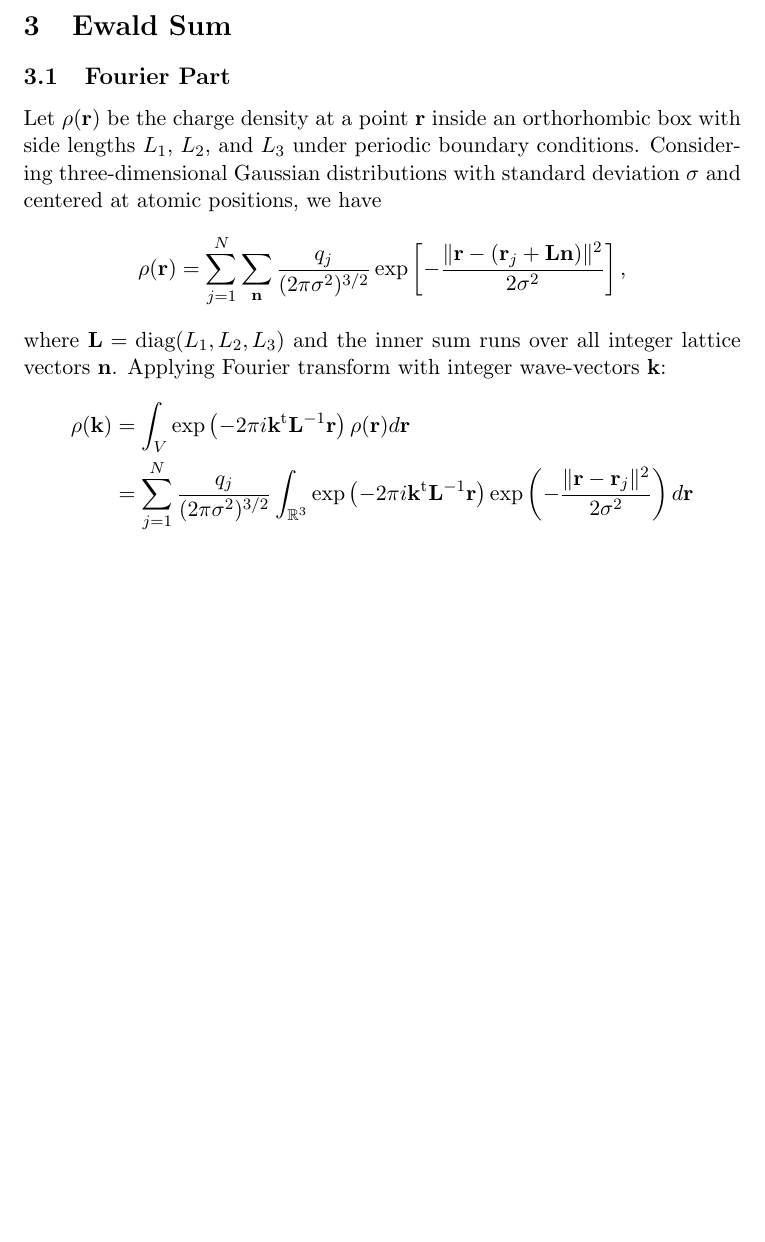
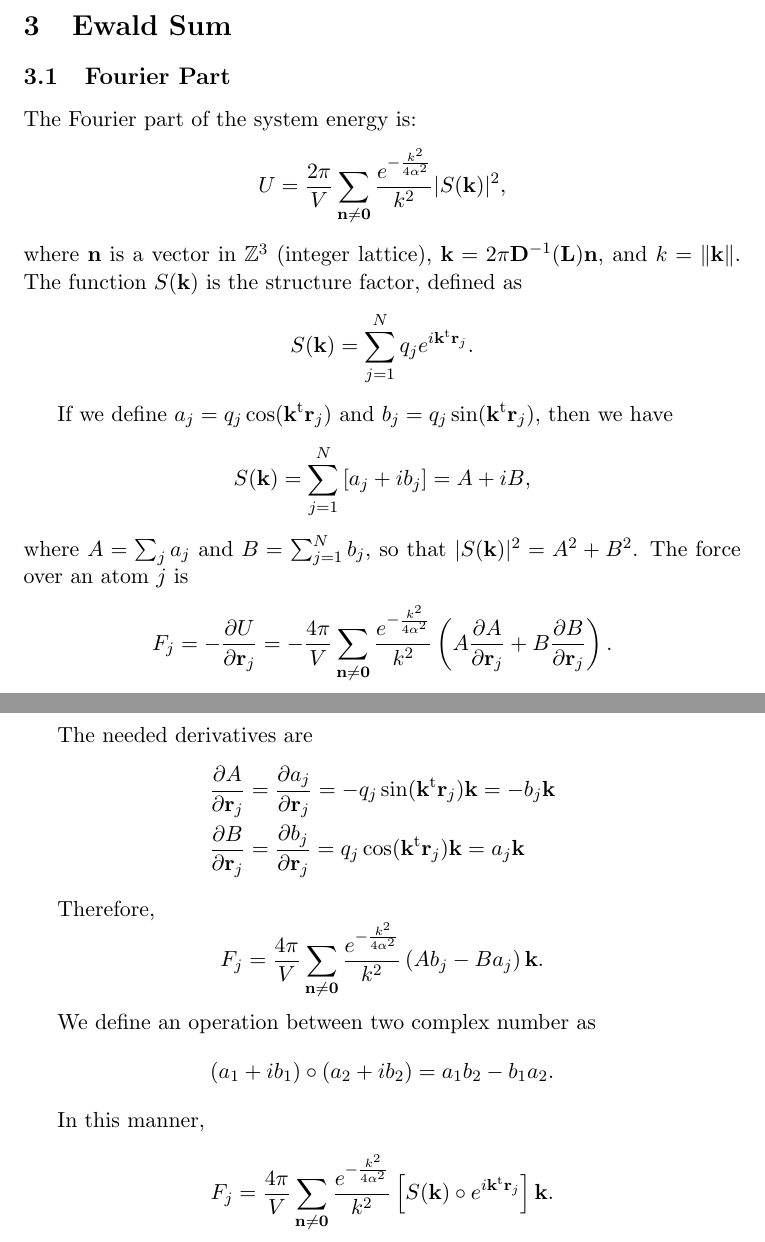
Before and after one commit to atoms-ufrj/EmDee, a LaTeX document (equations/emdee.tex): part of page 4 of 4 before the commit and two parts of pages 4 and 5 of 5 after it, the two joined at a grey line, cut so that both start at the same text, the shorter picture padded with empty space. Compiled offline with pdfLaTeX.

Commit message:
Implementation of fourier part of Ewald sum

```diff
--- a/equations/emdee.tex
+++ b/equations/emdee.tex
@@ -152,14 +152,43 @@ Therefore,
 
 \subsection{Fourier Part}
 
-Let $\rho(\vt r)$ be the charge density at a point $\vt r$ inside an orthorhombic box with side lengths $L_1$, $L_2$, and $L_3$ under periodic boundary conditions. Considering three-dimensional Gaussian distributions with standard deviation $\sigma$ and centered at atomic positions, we have
+The Fourier part of the system energy is:
 \begin{equation*}
-\rho(\vt r) = \sum_{j=1}^N \sum_{\vt n} \frac{q_j}{(2\pi\sigma^2)^{3/2}}\exp\left[-\frac{\|\vt r - (\vt r_j + \mt L\vt n)\|^2}{2\sigma^2}\right],
+U = \frac{2\pi}{V}\sum_{\vt n \neq \vt 0} \frac{e^{-\frac{k^2}{4\alpha^2}}}{k^2} |S(\vt k)|^2,
 \end{equation*}
-where $\mt L = \text{diag}(L_1,L_2,L_3)$ and the inner sum runs over all integer lattice vectors $\vt n$. Applying Fourier transform with integer wave-vectors $\vt k$:
+where $\vt n$ is a vector in $\mathbb Z^3$ (integer lattice), $\vt k = 2\pi{\mt D}^{-1}(\vt L){\vt n}$, and $k = \|\vt k\|$. The function $S(\vt k)$ is the structure factor, defined as
+\begin{equation*}
+S(\vt k) = \sum_{j=1}^N q_j e^{i\tr{\vt k}{\vt r}_j}.
+\end{equation*}
+
+If we define $a_j = q_j \cos(\tr{\vt k}{\vt r}_j)$ and $b_j = q_j \sin(\tr{\vt k}{\vt r}_j)$, then we have
+\begin{equation*}
+S(\vt k) = \sum_{j=1}^N \left[a_j + i b_j\right] = A + i B,
+\end{equation*}
+where $A = \sum_j a_j$ and $B = \sum_{j=1}^N b_j$, so that $|S(\vt k)|^2 = A^2 + B^2$. The force over an atom $j$ is
+\begin{equation*}
+F_j = -\frac{\partial U}{\partial \vt r_j} = -\frac{4\pi}{V}\sum_{\vt n \neq \vt 0} \frac{e^{-\frac{k^2}{4\alpha^2}}}{k^2} \left( A \frac{\partial A}{\partial \vt r_j} + B \frac{\partial B}{\partial \vt r_j} \right).
+\end{equation*}
+
+The needed derivatives are
 \begin{align*}
-\rho(\vt k) &= \int_V \exp\left(-2\pi i \tr{\vt k} {\mt L}^{-1}{\vt r} \right) \rho(\vt r) d\vt r \\
-&= \sum_{j=1}^N \frac{q_j}{(2\pi\sigma^2)^{3/2}} \int_{\mathbb{R}^3} \exp\left(-2\pi i \tr{\vt k} {\mt L}^{-1}{\vt r} \right) \exp\left(-\frac{\|\vt r - \vt r_j\|^2}{2\sigma^2}\right) d\vt r
+\frac{\partial A}{\partial \vt r_j} &= \frac{\partial a_j}{\partial \vt r_j} = -q_j \sin(\tr{\vt k}{\vt r}_j){\vt k} = -b_j{\vt k} \\
+\frac{\partial B}{\partial \vt r_j} &= \frac{\partial b_j}{\partial \vt r_j} = q_j \cos(\tr{\vt k}{\vt r}_j){\vt k} = a_j{\vt k}
 \end{align*}
 
+Therefore,
+\begin{equation*}
+F_j = \frac{4\pi}{V}\sum_{\vt n \neq \vt 0} \frac{e^{-\frac{k^2}{4\alpha^2}}}{k^2} \left( A b_j - B a_j \right){\vt k}.
+\end{equation*}
+
+We define an operation between two complex number as
+\begin{equation*}
+(a_1 + i b_1)\circ(a_2 + i b_2) = a_1 b_2 - b_1 a_2.
+\end{equation*}
+
+In this manner,
+\begin{equation*}
+F_j = \frac{4\pi}{V}\sum_{\vt n \neq \vt 0} \frac{e^{-\frac{k^2}{4\alpha^2}}}{k^2} \left[ S(\vt k) \circ e^{i\tr{\vt k}{\vt r}_j} \right]{\vt k}.
+\end{equation*}
+
 \end{document}
```
Also changed, not shown: 4 other files.
